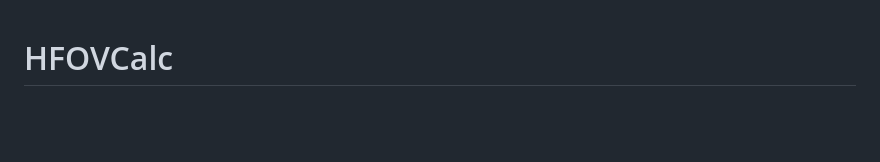
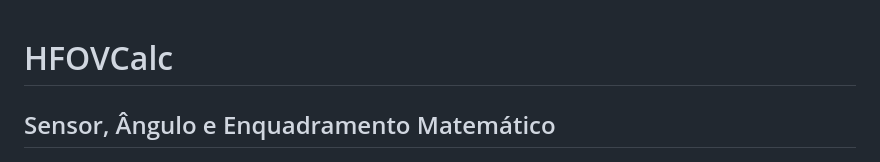
Before and after one commit to sandrobenigno/HFOVCalc, a Markdown page: README.md, the part around the change. Drawn GitHub-style; blank space fills up the shorter version.

Commit message:
Add section on sensor and mathematical framing
Added a new section on sensor, angle, and mathematical framing.

```diff
--- a/README.md
+++ b/README.md
@@ -1,4 +1,6 @@
 # HFOVCalc
+
+## Sensor, Ângulo e Enquadramento Matemático
 
 ![HFOV](img/HFOV.jpg)
 
```
